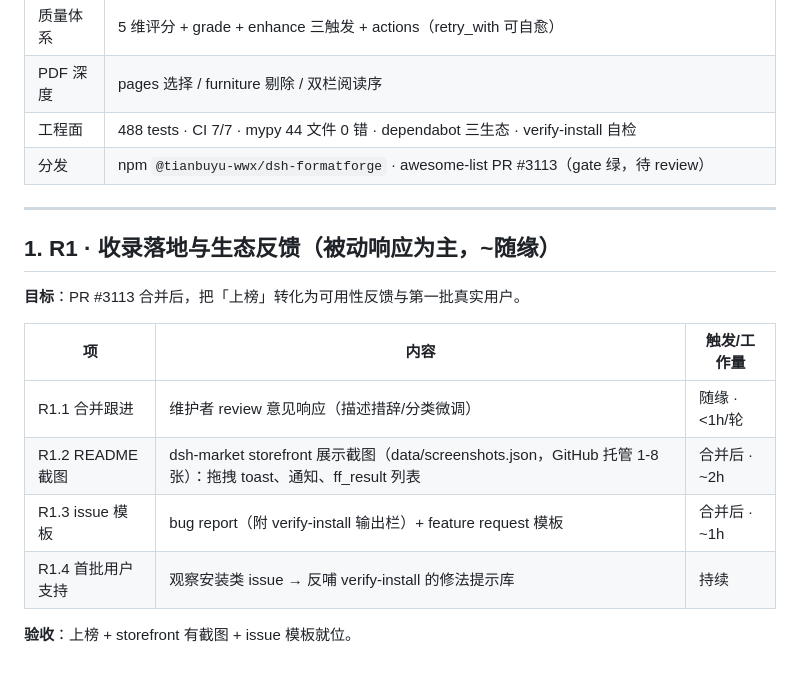
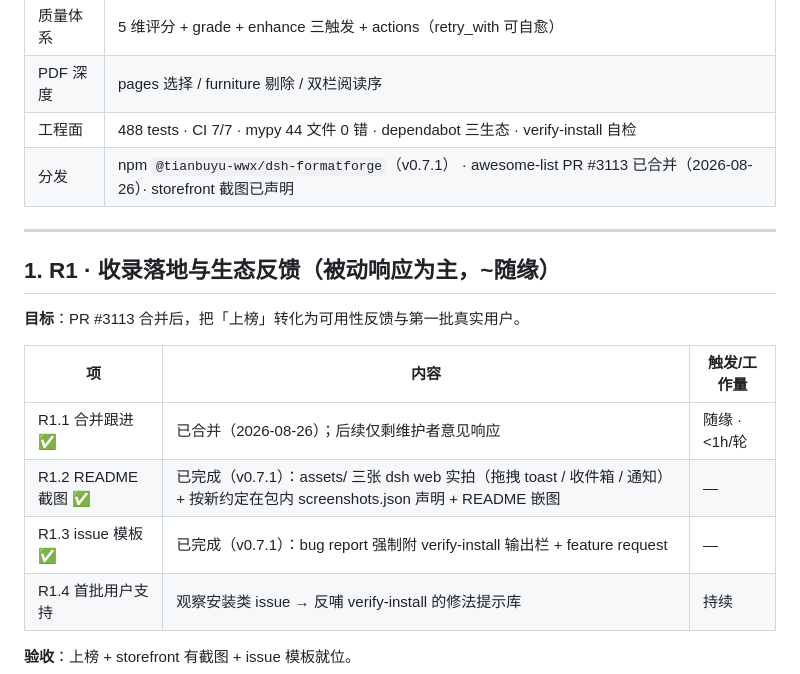
Before and after one commit to Tianbuyu-wwx/DSH-FormatForge, a Markdown page: ROADMAP.md, the part around the change. GitHub-like rendering.

```diff
--- a/ROADMAP.md
+++ b/ROADMAP.md
@@ -14,7 +14,7 @@
 | 质量体系 | 5 维评分 + grade + enhance 三触发 + actions（retry_with 可自愈） |
 | PDF 深度 | pages 选择 / furniture 剔除 / 双栏阅读序 |
 | 工程面 | 488 tests · CI 7/7 · mypy 44 文件 0 错 · dependabot 三生态 · verify-install 自检 |
-| 分发 | npm `@tianbuyu-wwx/dsh-formatforge` · awesome-list PR #3113（gate 绿，待 review） |
+| 分发 | npm `@tianbuyu-wwx/dsh-formatforge`（v0.7.1） · awesome-list PR #3113 已合并（2026-08-26）· storefront 截图已声明 |
 
 ---
 
@@ -24,9 +24,9 @@
 
 | 项 | 内容 | 触发/工作量 |
 |---|---|---|
-| R1.1 合并跟进 | 维护者 review 意见响应（描述措辞/分类微调） | 随缘 · <1h/轮 |
-| R1.2 README 截图 | dsh-market storefront 展示截图（data/screenshots.json，GitHub 托管 1-8 张）：拖拽 toast、通知、ff_result 列表 | 合并后 · ~2h |
-| R1.3 issue 模板 | bug report（附 verify-install 输出栏）+ feature request 模板 | 合并后 · ~1h |
+| R1.1 合并跟进 ✅ | 已合并（2026-08-26）；后续仅剩维护者意见响应 | 随缘 · <1h/轮 |
+| R1.2 README 截图 ✅ | 已完成（v0.7.1）：assets/ 三张 dsh web 实拍（拖拽 toast / 收件箱 / 通知）+ 按新约定在包内 screenshots.json 声明 + README 嵌图 | — |
+| R1.3 issue 模板 ✅ | 已完成（v0.7.1）：bug report 强制附 verify-install 输出栏 + feature request | — |
 | R1.4 首批用户支持 | 观察安装类 issue → 反哺 verify-install 的修法提示库 | 持续 |
 
 **验收**：上榜 + storefront 有截图 + issue 模板就位。
```
Also changed, not shown: .github/ISSUE_TEMPLATE/bug_report.md (added, +43 -0 lines), .github/ISSUE_TEMPLATE/feature_request.md (added, +22 -0 lines), CHANGELOG.md (+13 -0 lines), README.md (+4 -0 lines), assets/screenshot-drop.png (added), assets/screenshot-inbox.png (added), assets/screenshot-notice.png (added), 8 other files.
